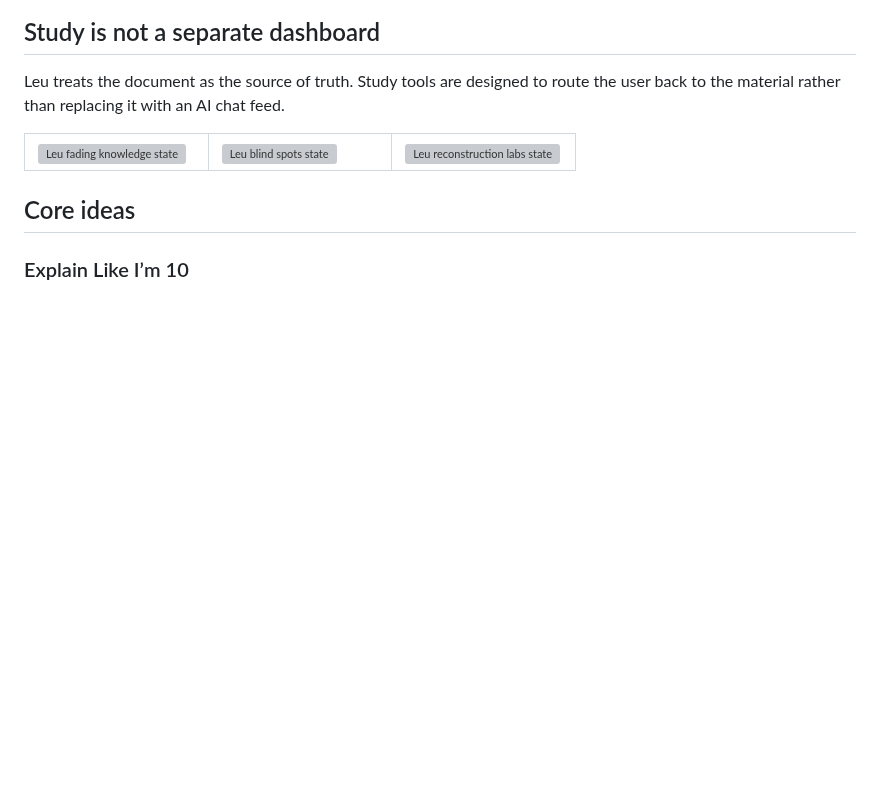
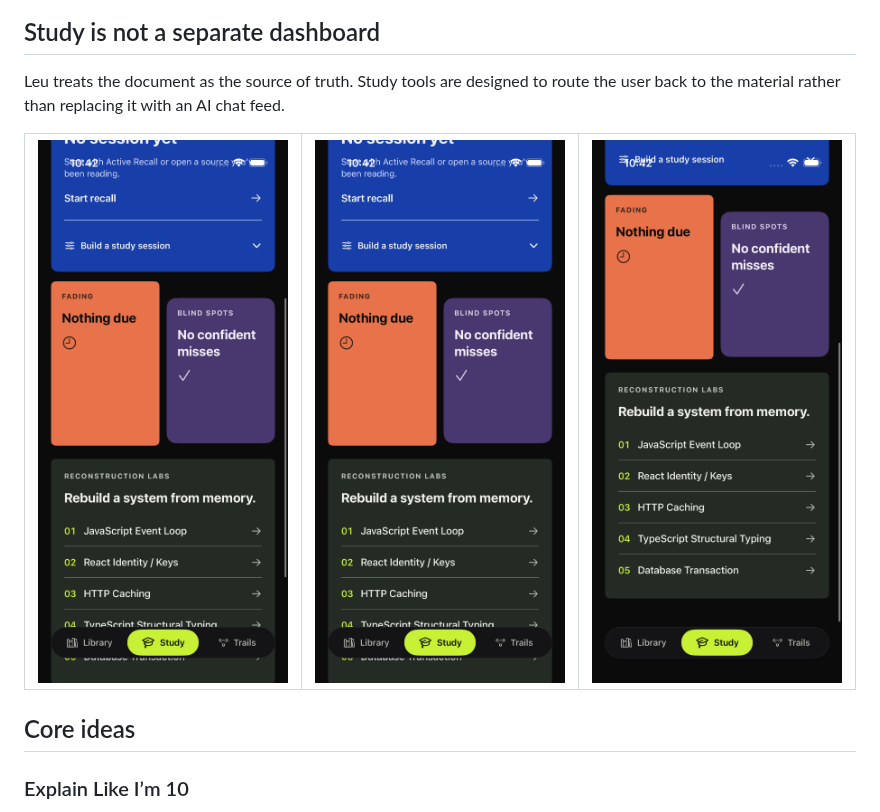
Before and after one commit to miguelalmeida0/leu, a Markdown page: README.md, the part around one of its changes. GitHub-like rendering; pictures changed too: docs/readme/current/03-fading.png (added), docs/readme/current/04-blind-spots.png (added), docs/readme/current/05-reconstruction-labs.png (added); blank space fills up the shorter version; grey boxes are pictures that could not be loaded.

Commit message:
docs: refresh README with current product captures

```diff
--- a/README.md
+++ b/README.md
@@ -33,9 +34,9 @@ Leu treats the document as the source of truth. Study tools are designed to rout
 
 <table>
   <tr>
-    <td width="33%"><img src="./docs/design/study-home-evidence/native-20260913-103833/captures/03-fading.png" alt="Leu fading knowledge state"></td>
-    <td width="33%"><img src="./docs/design/study-home-evidence/native-20260913-103833/captures/04-blind-spots.png" alt="Leu blind spots state"></td>
-    <td width="33%"><img src="./docs/design/study-home-evidence/native-20260913-103833/captures/05-reconstruction-labs.png" alt="Leu reconstruction labs state"></td>
+    <td width="33%"><img src="./docs/readme/current/03-fading.png" alt="Leu fading knowledge state"></td>
+    <td width="33%"><img src="./docs/readme/current/04-blind-spots.png" alt="Leu blind spots state"></td>
+    <td width="33%"><img src="./docs/readme/current/05-reconstruction-labs.png" alt="Leu reconstruction labs state"></td>
   </tr>
 </table>
 
```
Also changed, not shown: other parts of README.md (+3 -2 lines), docs/readme/current/00-current-simulator-home.png (added), docs/readme/current/02-study-populated.png (added).
